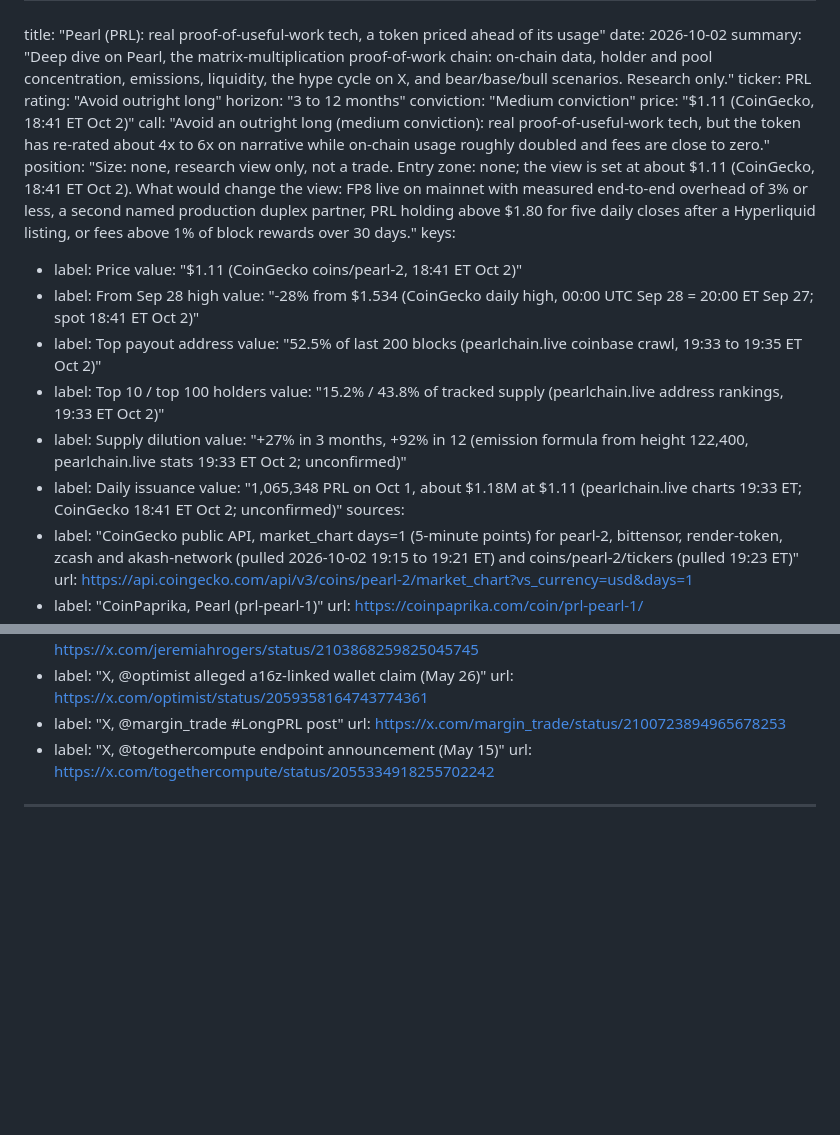
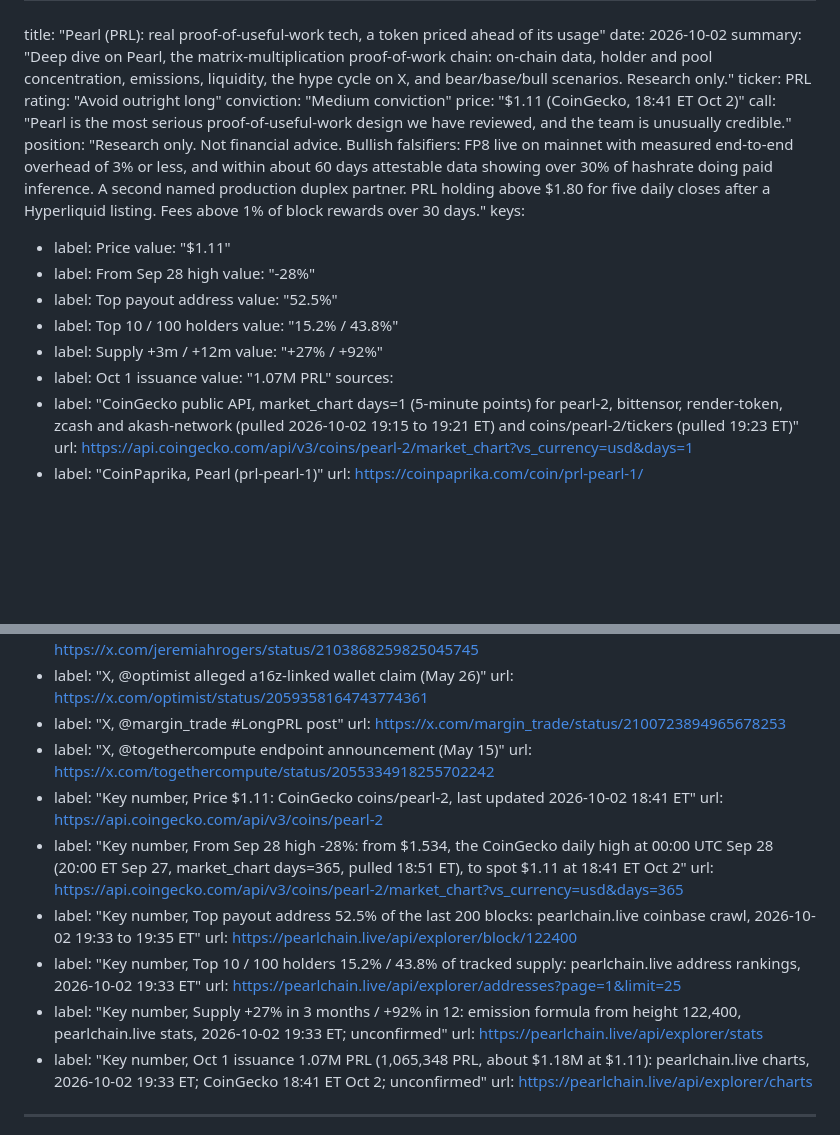
Before and after one commit to Danservfinn/alpha.kurult.ai, a Markdown page: articles/2026-10-02-pearl.md, 2 parts joined by grey strips. Rendered like a GitHub page; blank space fills up the shorter version.

Commit message:
Pearl frontmatter: verbatim call and falsifiers, drop horizon, number-only keys with key sources moved to sources (Orda 085)

```diff
--- a/articles/2026-10-02-pearl.md
+++ b/articles/2026-10-02-pearl.md
@@ -4,24 +4,23 @@ date: 2026-10-02
 summary: "Deep dive on Pearl, the matrix-multiplication proof-of-work chain: on-chain data, holder and pool concentration, emissions, liquidity, the hype cycle on X, and bear/base/bull scenarios. Research only."
 ticker: PRL
 rating: "Avoid outright long"
-horizon: "3 to 12 months"
 conviction: "Medium conviction"
 price: "$1.11 (CoinGecko, 18:41 ET Oct 2)"
-call: "Avoid an outright long (medium conviction): real proof-of-useful-work tech, but the token has re-rated about 4x to 6x on narrative while on-chain usage roughly doubled and fees are close to zero."
-position: "Size: none, research view only, not a trade. Entry zone: none; the view is set at about $1.11 (CoinGecko, 18:41 ET Oct 2). What would change the view: FP8 live on mainnet with measured end-to-end overhead of 3% or less, a second named production duplex partner, PRL holding above $1.80 for five daily closes after a Hyperliquid listing, or fees above 1% of block rewards over 30 days."
+call: "Pearl is the most serious proof-of-useful-work design we have reviewed, and the team is unusually credible."
+position: "Research only. Not financial advice. Bullish falsifiers: FP8 live on mainnet with measured end-to-end overhead of 3% or less, and within about 60 days attestable data showing over 30% of hashrate doing paid inference. A second named production duplex partner. PRL holding above $1.80 for five daily closes after a Hyperliquid listing. Fees above 1% of block rewards over 30 days."
 keys:
   - label: Price
-    value: "$1.11 (CoinGecko coins/pearl-2, 18:41 ET Oct 2)"
+    value: "$1.11"
   - label: From Sep 28 high
-    value: "-28% from $1.534 (CoinGecko daily high, 00:00 UTC Sep 28 = 20:00 ET Sep 27; spot 18:41 ET Oct 2)"
+    value: "-28%"
   - label: Top payout address
-    value: "52.5% of last 200 blocks (pearlchain.live coinbase crawl, 19:33 to 19:35 ET Oct 2)"
-  - label: Top 10 / top 100 holders
-    value: "15.2% / 43.8% of tracked supply (pearlchain.live address rankings, 19:33 ET Oct 2)"
-  - label: Supply dilution
-    value: "+27% in 3 months, +92% in 12 (emission formula from height 122,400, pearlchain.live stats 19:33 ET Oct 2; unconfirmed)"
-  - label: Daily issuance
-    value: "1,065,348 PRL on Oct 1, about $1.18M at $1.11 (pearlchain.live charts 19:33 ET; CoinGecko 18:41 ET Oct 2; unconfirmed)"
+    value: "52.5%"
+  - label: Top 10 / 100 holders
+    value: "15.2% / 43.8%"
+  - label: Supply +3m / +12m
+    value: "+27% / +92%"
+  - label: Oct 1 issuance
+    value: "1.07M PRL"
 sources:
   - label: "CoinGecko public API, market_chart days=1 (5-minute points) for pearl-2, bittensor, render-token, zcash and akash-network (pulled 2026-10-02 19:15 to 19:21 ET) and coins/pearl-2/tickers (pulled 19:23 ET)"
     url: https://api.coingecko.com/api/v3/coins/pearl-2/market_chart?vs_currency=usd&days=1
@@ -99,6 +98,18 @@ sources:
     url: https://x.com/margin_trade/status/2100723894965678253
   - label: "X, @togethercompute endpoint announcement (May 15)"
     url: https://x.com/togethercompute/status/2055334918255702242
+  - label: "Key number, Price $1.11: CoinGecko coins/pearl-2, last updated 2026-10-02 18:41 ET"
+    url: https://api.coingecko.com/api/v3/coins/pearl-2
+  - label: "Key number, From Sep 28 high -28%: from $1.534, the CoinGecko daily high at 00:00 UTC Sep 28 (20:00 ET Sep 27, market_chart days=365, pulled 18:51 ET), to spot $1.11 at 18:41 ET Oct 2"
+    url: https://api.coingecko.com/api/v3/coins/pearl-2/market_chart?vs_currency=usd&days=365
+  - label: "Key number, Top payout address 52.5% of the last 200 blocks: pearlchain.live coinbase crawl, 2026-10-02 19:33 to 19:35 ET"
+    url: https://pearlchain.live/api/explorer/block/122400
+  - label: "Key number, Top 10 / 100 holders 15.2% / 43.8% of tracked supply: pearlchain.live address rankings, 2026-10-02 19:33 ET"
+    url: https://pearlchain.live/api/explorer/addresses?page=1&limit=25
+  - label: "Key number, Supply +27% in 3 months / +92% in 12: emission formula from height 122,400, pearlchain.live stats, 2026-10-02 19:33 ET; unconfirmed"
+    url: https://pearlchain.live/api/explorer/stats
+  - label: "Key number, Oct 1 issuance 1.07M PRL (1,065,348 PRL, about $1.18M at $1.11): pearlchain.live charts, 2026-10-02 19:33 ET; CoinGecko 18:41 ET Oct 2; unconfirmed"
+    url: https://pearlchain.live/api/explorer/charts
 ---
 
 Research only. Not financial advice. All times are ET (UTC-4). **Labeling rule for this note:** every hashrate, supply and market cap figure is marked *unconfirmed*. Each still carries its source, but none of them has been independently confirmed. Hashrate is an explorer estimate derived from difficulty. Supply comes from an explorer and an aggregator, cross-checked against the emission formula. Market cap is an aggregator figure on thin venues. **Charts and diagrams:** charts 01 to 07 are drawn only from raw API pulls saved with this note: CoinGecko (pulled 18:44 to 19:23 ET) and the pearlchain.live explorer (pulled 19:33 to 19:36 ET). Each caption names its source and fetch time (ET). Diagrams are simplified schematics; their CoinGecko and pearlchain.live figures come from the same saved pulls.
```
